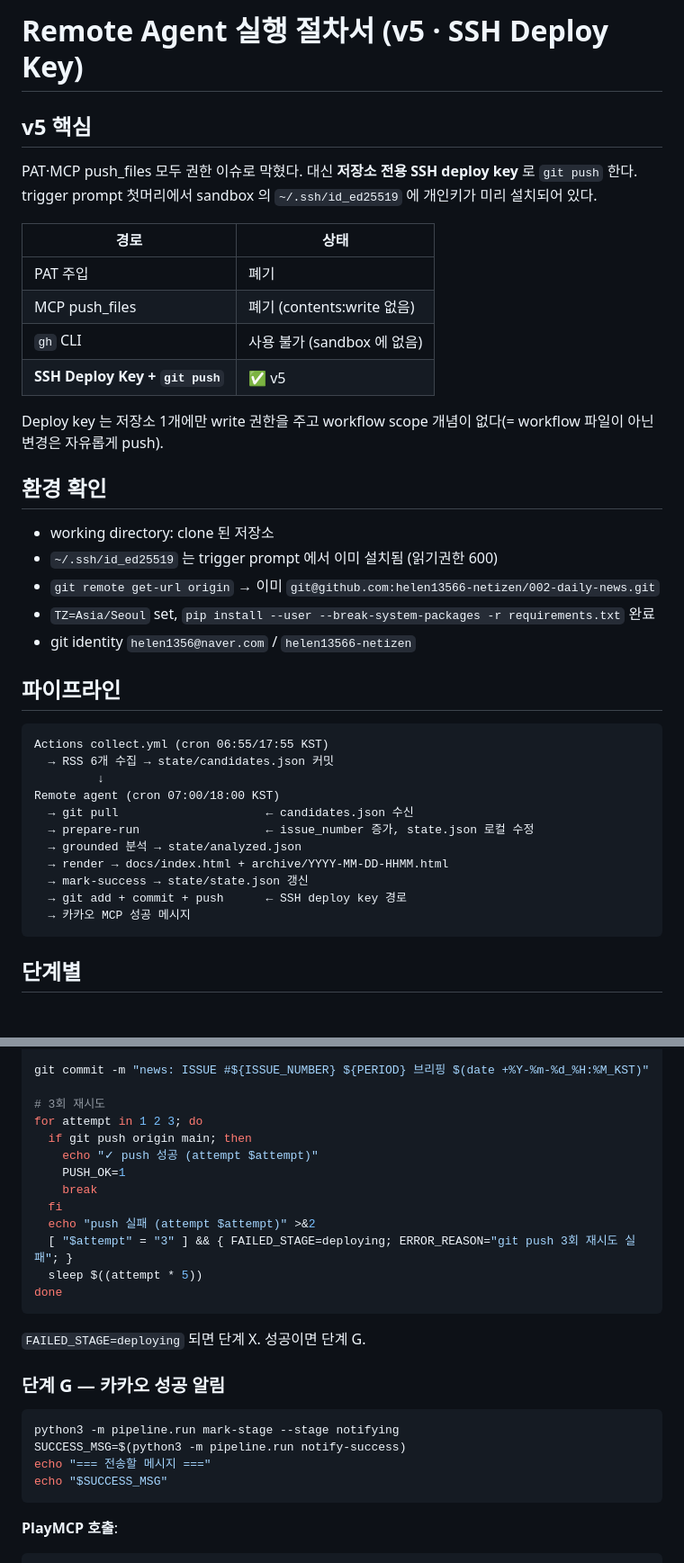
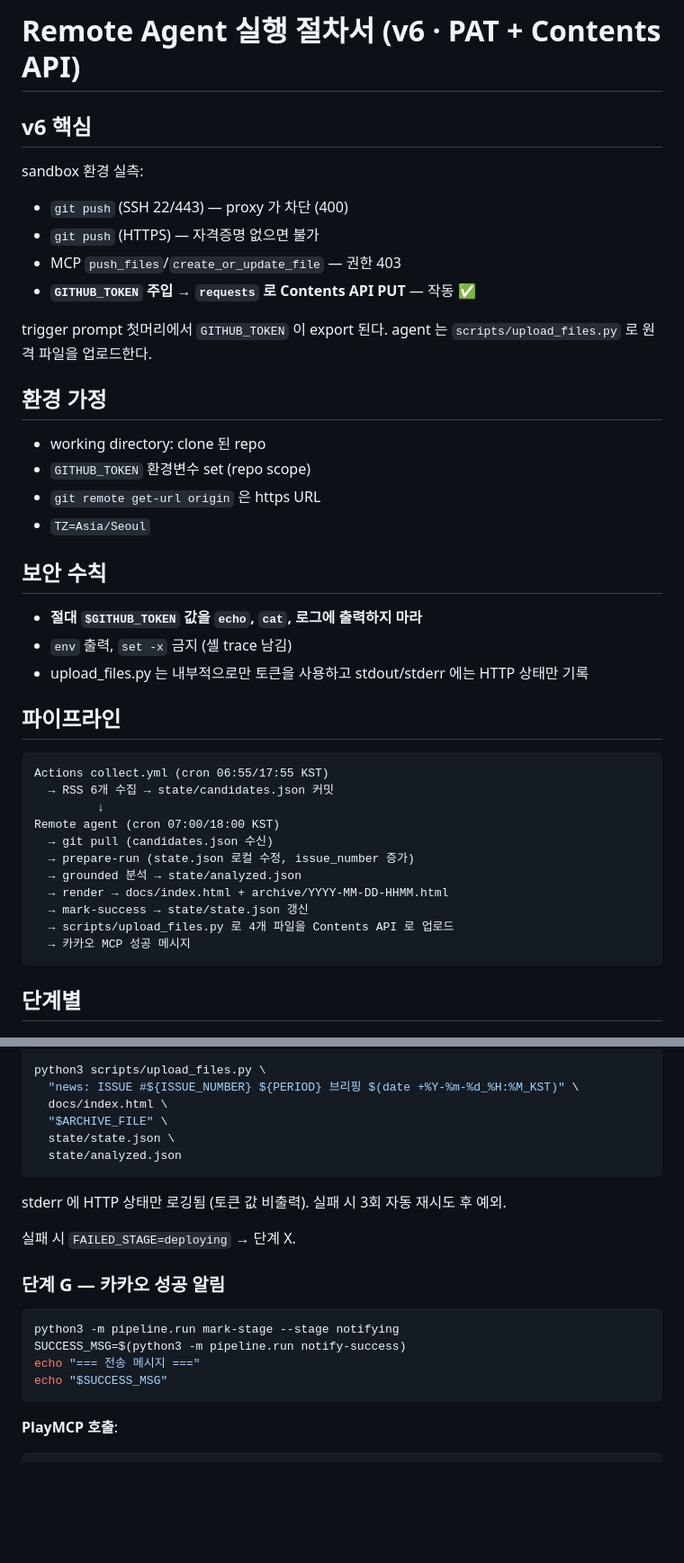
Before and after one commit to helen13566-netizen/002-daily-news, a Markdown page: scripts/agent-prompt.md, 2 parts joined by grey strips. Shown at 90% size. GitHub-like rendering; blank space fills up the shorter version.

````diff
--- a/scripts/agent-prompt.md
+++ b/scripts/agent-prompt.md
@@ -1,25 +1,27 @@
-# Remote Agent 실행 절차서 (v5 · SSH Deploy Key)
+# Remote Agent 실행 절차서 (v6 · PAT + Contents API)
 
-## v5 핵심
+## v6 핵심
 
-PAT·MCP push_files 모두 권한 이슈로 막혔다. 대신 **저장소 전용 SSH deploy key** 로 `git push` 한다. trigger prompt 첫머리에서 sandbox 의 `~/.ssh/id_ed25519` 에 개인키가 미리 설치되어 있다.
+sandbox 환경 실측:
+- `git push` (SSH 22/443) — proxy 가 차단 (400)
+- `git push` (HTTPS) — 자격증명 없으면 불가
+- MCP `push_files`/`create_or_update_file` — 권한 403
+- **`GITHUB_TOKEN` 주입 → `requests` 로 Contents API PUT** — 작동 ✅
 
-| 경로 | 상태 |
-|------|------|
-| PAT 주입 | 폐기 |
-| MCP push_files | 폐기 (contents:write 없음) |
-| `gh` CLI | 사용 불가 (sandbox 에 없음) |
-| **SSH Deploy Key + `git push`** | ✅ v5 |
+trigger prompt 첫머리에서 `GITHUB_TOKEN` 이 export 된다. agent 는 `scripts/upload_files.py` 로 원격 파일을 업로드한다.
 
-Deploy key 는 저장소 1개에만 write 권한을 주고 workflow scope 개념이 없다(= workflow 파일이 아닌 변경은 자유롭게 push).
+## 환경 가정
 
-## 환경 확인
+- working directory: clone 된 repo
+- `GITHUB_TOKEN` 환경변수 set (repo scope)
+- `git remote get-url origin` 은 https URL
+- `TZ=Asia/Seoul`
 
-- working directory: clone 된 저장소
-- `~/.ssh/id_ed25519` 는 trigger prompt 에서 이미 설치됨 (읽기권한 600)
-- `git remote get-url origin` → 이미 `git@github.com:helen13566-netizen/002-daily-news.git`
-- `TZ=Asia/Seoul` set, `pip install --user --break-system-packages -r requirements.txt` 완료
-- git identity `helen1356@naver.com` / `helen13566-netizen`
+## 보안 수칙
+
+- **절대 `$GITHUB_TOKEN` 값을 `echo`, `cat`, 로그에 출력하지 마라**
+- `env` 출력, `set -x` 금지 (셸 trace 남김)
+- upload_files.py 는 내부적으로만 토큰을 사용하고 stdout/stderr 에는 HTTP 상태만 기록
 
 ## 파이프라인
 
@@ -28,12 +30,12 @@ Actions collect.yml (cron 06:55/17:55 KST)
   → RSS 6개 수집 → state/candidates.json 커밋
          ↓
 Remote agent (cron 07:00/18:00 KST)
-  → git pull                     ← candidates.json 수신
-  → prepare-run                  ← issue_number 증가, state.json 로컬 수정
+  → git pull (candidates.json 수신)
+  → prepare-run (state.json 로컬 수정, issue_number 증가)
   → grounded 분석 → state/analyzed.json
   → render → docs/index.html + archive/YYYY-MM-DD-HHMM.html
   → mark-success → state/state.json 갱신
-  → git add + commit + push      ← SSH deploy key 경로
+  → scripts/upload_files.py 로 4개 파일을 Contents API 로 업로드
   → 카카오 MCP 성공 메시지
 ```
 
@@ -136,27 +130,22 @@ git status --short
 
-git commit -m "news: ISSUE #${ISSUE_NUMBER} ${PERIOD} 브리핑 $(date +%Y-%m-%d_%H:%M_KST)"
-
-# 3회 재시도
-for attempt in 1 2 3; do
-  if git push origin main; then
-    echo "✓ push 성공 (attempt $attempt)"
-    PUSH_OK=1
-    break
-  fi
-  echo "push 실패 (attempt $attempt)" >&2
-  [ "$attempt" = "3" ] && { FAILED_STAGE=deploying; ERROR_REASON="git push 3회 재시도 실패"; }
-  sleep $((attempt * 5))
-done
+python3 scripts/upload_files.py \
+  "news: ISSUE #${ISSUE_NUMBER} ${PERIOD} 브리핑 $(date +%Y-%m-%d_%H:%M_KST)" \
+  docs/index.html \
+  "$ARCHIVE_FILE" \
+  state/state.json \
+  state/analyzed.json
 ```
 
-`FAILED_STAGE=deploying` 되면 단계 X. 성공이면 단계 G.
+stderr 에 HTTP 상태만 로깅됨 (토큰 값 비출력). 실패 시 3회 자동 재시도 후 예외.
+
+실패 시 `FAILED_STAGE=deploying` → 단계 X.
 
 ### 단계 G — 카카오 성공 알림
 
 ```bash
 python3 -m pipeline.run mark-stage --stage notifying
 SUCCESS_MSG=$(python3 -m pipeline.run notify-success)
-echo "=== 전송할 메시지 ==="
+echo "=== 전송 메시지 ==="
 echo "$SUCCESS_MSG"
 ```
 
````
Also changed, not shown: other parts of scripts/agent-prompt.md (+35 -46 lines).
